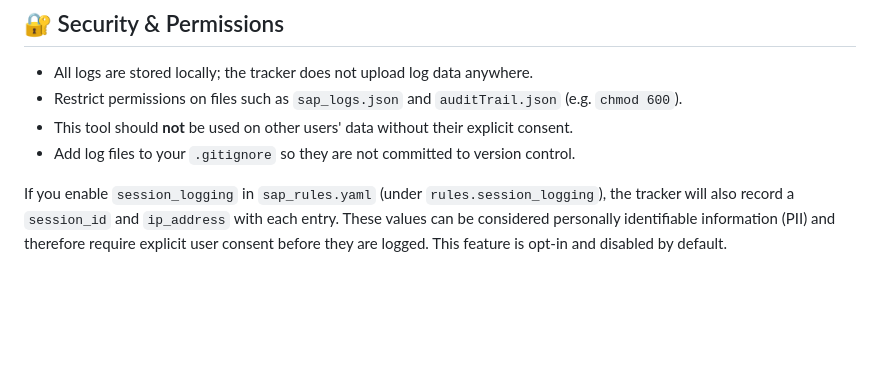
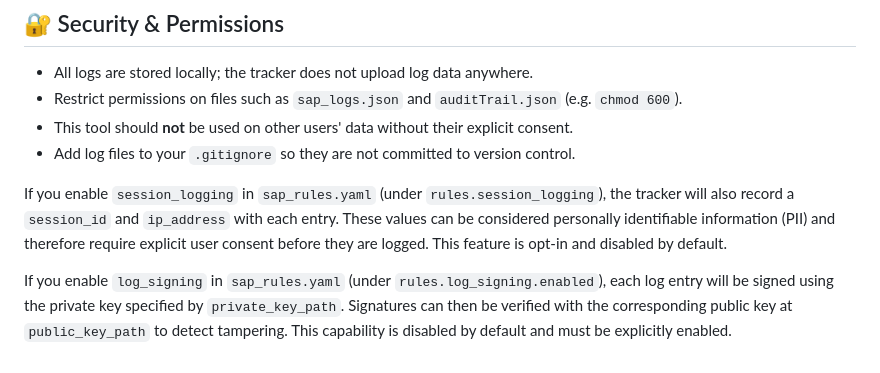
Before and after one commit to ethicsbench/nobtium, a Markdown page: README.md, the part around the change. Rendered like a GitHub page; blank space fills up the shorter version.

Commit message:
docs: clarify log_signing option

```diff
--- a/README.md
+++ b/README.md
@@ -113,3 +113,9 @@ the tracker will also record a `session_id` and `ip_address` with each entry.
 These values can be considered personally identifiable information (PII) and
 therefore require explicit user consent before they are logged. This feature is
 opt‑in and disabled by default.
+
+If you enable `log_signing` in `sap_rules.yaml` (under `rules.log_signing.enabled`),
+each log entry will be signed using the private key specified by
+`private_key_path`. Signatures can then be verified with the corresponding
+public key at `public_key_path` to detect tampering. This capability is
+disabled by default and must be explicitly enabled.
```
